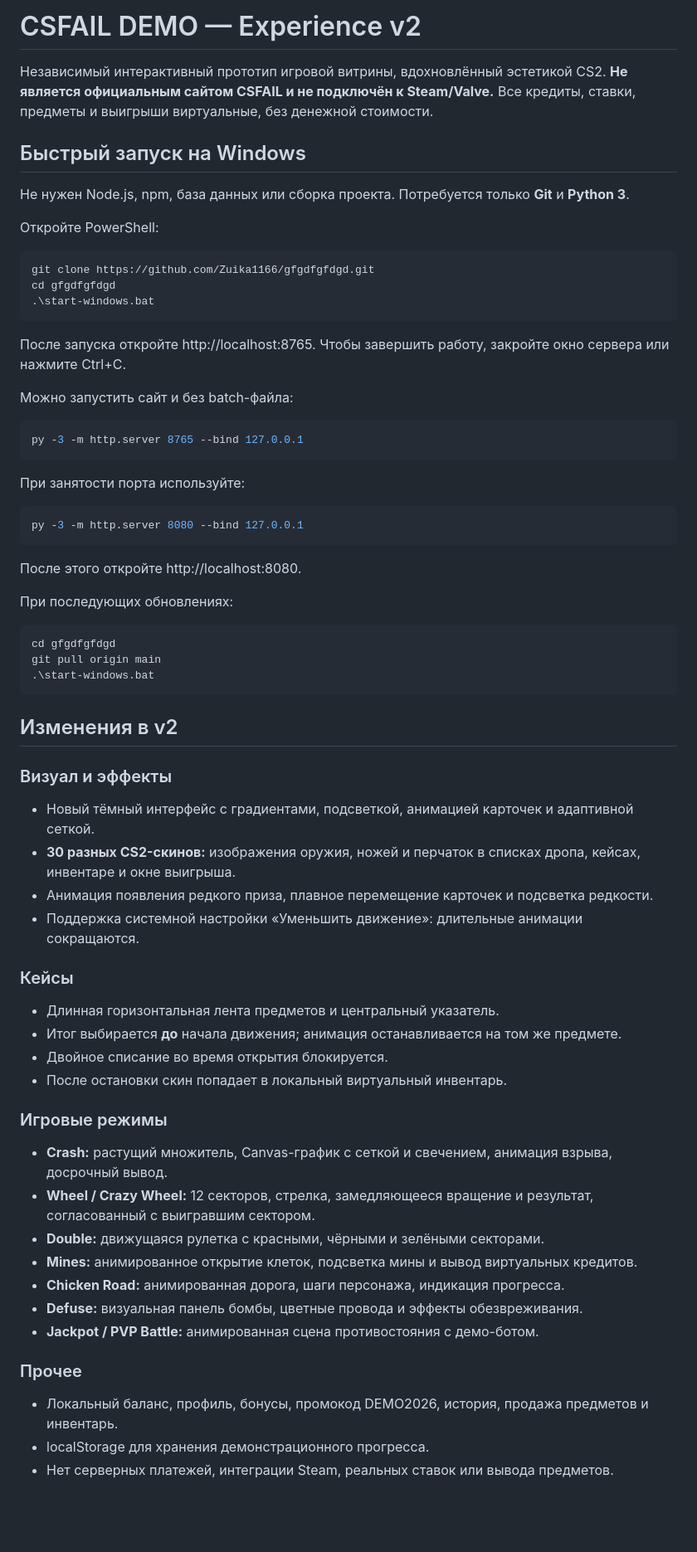
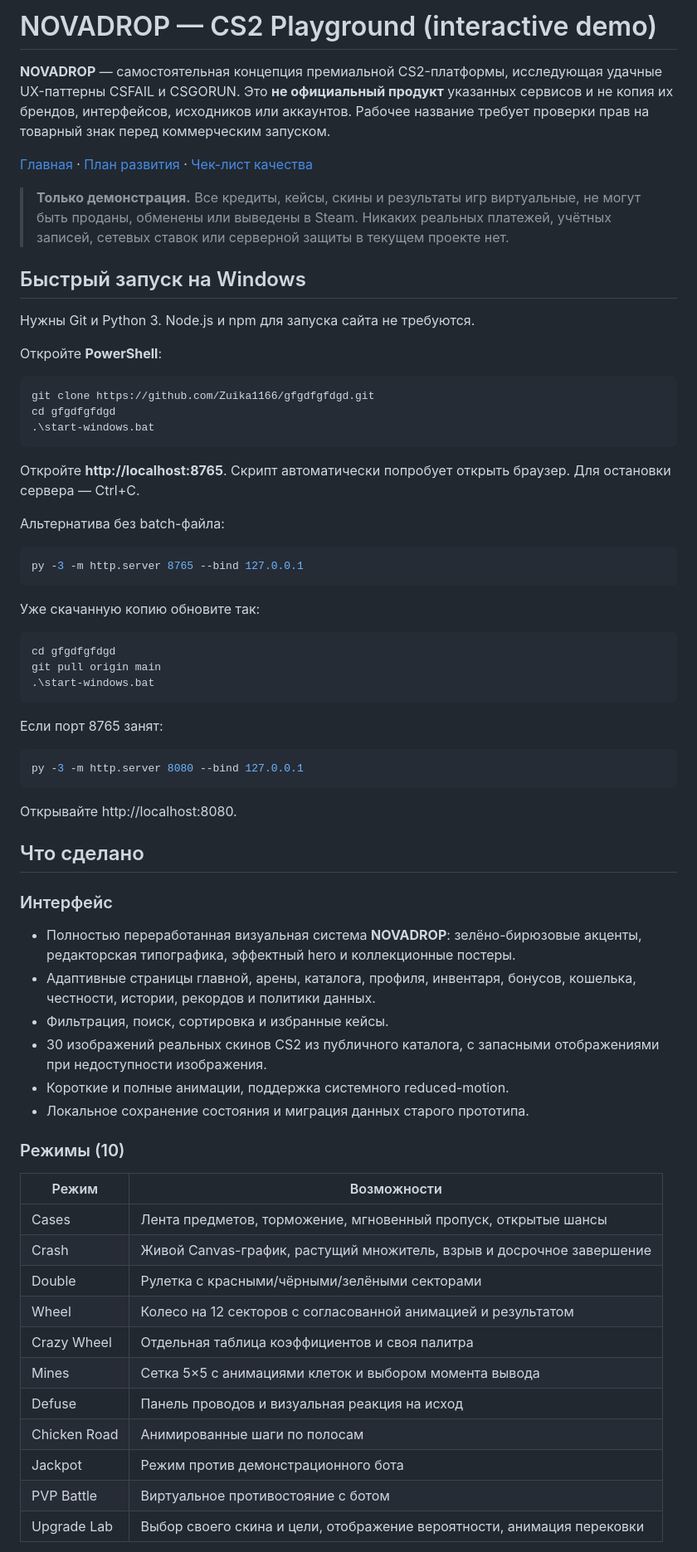
Before and after one commit to Zuika1166/gfgdfgfdgd, a Markdown page: README.md, the part around one of its changes. Shown at 83% size. GitHub-like rendering; blank space fills up the shorter version.

Commit message:
docs: publish NOVADROP overview, Windows workflow and explicit demo limitations

```diff
--- a/README.md
+++ b/README.md
@@ -1,12 +1,16 @@
-# CSFAIL DEMO — Experience v2
+# NOVADROP — CS2 Playground (interactive demo)
 
-Независимый интерактивный прототип игровой витрины, вдохновлённый эстетикой CS2. **Не является официальным сайтом CSFAIL и не подключён к Steam/Valve.** Все кредиты, ставки, предметы и выигрыши виртуальные, без денежной стоимости.
+**NOVADROP** — самостоятельная концепция премиальной CS2-платформы, исследующая удачные UX-паттерны CSFAIL и CSGORUN. Это **не официальный продукт** указанных сервисов и не копия их брендов, интерфейсов, исходников или аккаунтов. Рабочее название требует проверки прав на товарный знак перед коммерческим запуском.
+
+[Главная](./index.html) · [План развития](./docs/ROADMAP.md) · [Чек-лист качества](./docs/QA.md)
+
+> **Только демонстрация.** Все кредиты, кейсы, скины и результаты игр виртуальные, не могут быть проданы, обменены или выведены в Steam. Никаких реальных платежей, учётных записей, сетевых ставок или серверной защиты в текущем проекте нет.
 
 ## Быстрый запуск на Windows
 
-Не нужен Node.js, npm, база данных или сборка проекта. Потребуется только **Git** и **Python 3**.
+Нужны Git и Python 3. Node.js и npm для запуска сайта не требуются.
 
-Откройте PowerShell:
+Откройте **PowerShell**:
 
 ~~~powershell
 git clone https://github.com/Zuika1166/gfgdfgfdgd.git
@@ -14,23 +18,15 @@ cd gfgdfgfdgd
 .\start-windows.bat
 ~~~
 
-После запуска откройте http://localhost:8765. Чтобы завершить работу, закройте окно сервера или нажмите Ctrl+C.
+Откройте **http://localhost:8765**. Скрипт автоматически попробует открыть браузер. Для остановки сервера — Ctrl+C.
 
-Можно запустить сайт и без batch-файла:
+Альтернатива без batch-файла:
 
 ~~~powershell
 py -3 -m http.server 8765 --bind 127.0.0.1
 ~~~
 
-При занятости порта используйте:
-
-~~~powershell
-py -3 -m http.server 8080 --bind 127.0.0.1
-~~~
-
-После этого откройте http://localhost:8080.
-
-При последующих обновлениях:
+Уже скачанную копию обновите так:
 
 ~~~powershell
 cd gfgdfgfdgd
@@ -38,30 +34,38 @@ git pull origin main
 .\start-windows.bat
 ~~~
 
-## Изменения в v2
+Если порт 8765 занят:
 
-### Визуал и эффекты
-- Новый тёмный интерфейс с градиентами, подсветкой, анимацией карточек и адаптивной сеткой.
-- **30 разных CS2-скинов:** изображения оружия, ножей и перчаток в списках дропа, кейсах, инвентаре и окне выигрыша.
-- Анимация появления редкого приза, плавное перемещение карточек и подсветка редкости.
-- Поддержка системной настройки «Уменьшить движение»: длительные анимации сокращаются.
+~~~powershell
+py -3 -m http.server 8080 --bind 127.0.0.1
+~~~
 
-### Кейсы
-- Длинная горизонтальная лента предметов и центральный указатель.
-- Итог выбирается **до** начала движения; анимация останавливается на том же предмете.
-- Двойное списание во время открытия блокируется.
-- После остановки скин попадает в локальный виртуальный инвентарь.
+Открывайте http://localhost:8080.
 
-### Игровые режимы
-- **Crash:** растущий множитель, Canvas-график с сеткой и свечением, анимация взрыва, досрочный вывод.
-- **Wheel / Crazy Wheel:** 12 секторов, стрелка, замедляющееся вращение и результат, согласованный с выигравшим сектором.
-- **Double:** движущаяся рулетка с красными, чёрными и зелёными секторами.
-- **Mines:** анимированное открытие клеток, подсветка мины и вывод виртуальных кредитов.
-- **Chicken Road:** анимированная дорога, шаги персонажа, индикация прогресса.
-- **Defuse:** визуальная панель бомбы, цветные провода и эффекты обезвреживания.
-- **Jackpot / PVP Battle:** анимированная сцена противостояния с демо-ботом.
+## Что сделано
 
-### Прочее
-- Локальный баланс, профиль, бонусы, промокод DEMO2026, история, продажа предметов и инвентарь.
-- localStorage для хранения демонстрационного прогресса.
-- Нет серверных платежей, интеграции Steam, реальных ставок или вывода предметов.
+### Интерфейс
+
+- Полностью переработанная визуальная система **NOVADROP**: зелёно-бирюзовые акценты, редакторская типографика, эффектный hero и коллекционные постеры.
+- Адаптивные страницы главной, арены, каталога, профиля, инвентаря, бонусов, кошелька, честности, истории, рекордов и политики данных.
+- Фильтрация, поиск, сортировка и избранные кейсы.
+- 30 изображений реальных скинов CS2 из публичного каталога, с запасными отображениями при недоступности изображения.
+- Короткие и полные анимации, поддержка системного reduced-motion.
+- Локальное сохранение состояния и миграция данных старого прототипа.
+
+### Режимы (10)
+
+| Режим | Возможности |
+|---|---|
+| Cases | Лента предметов, торможение, мгновенный пропуск, открытые шансы |
+| Crash | Живой Canvas-график, растущий множитель, взрыв и досрочное завершение |
+| Double | Рулетка с красными/чёрными/зелёными секторами |
+| Wheel | Колесо на 12 секторов с согласованной анимацией и результатом |
+| Crazy Wheel | Отдельная таблица коэффициентов и своя палитра |
+| Mines | Сетка 5×5 с анимациями клеток и выбором момента вывода |
+| Defuse | Панель проводов и визуальная реакция на исход |
+| Chicken Road | Анимированные шаги по полосам |
+| Jackpot | Режим против демонстрационного бота |
+| PVP Battle | Виртуальное противостояние с ботом |
+| Upgrade Lab | Выбор своего скина и цели, отображение вероятности, анимация перековки |
+
```
Also changed, not shown: other parts of README.md (+28 -17 lines).
